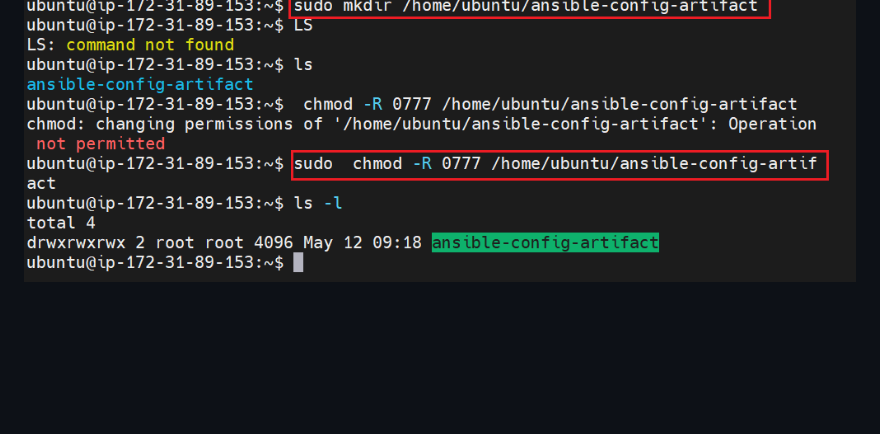
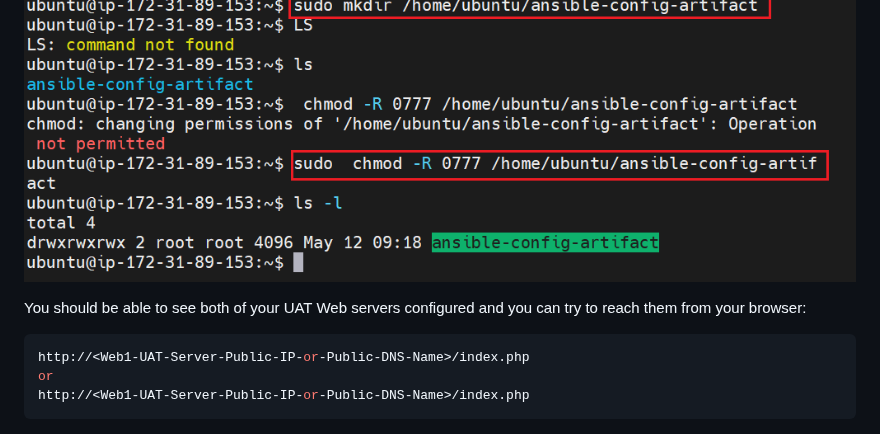
Before and after one commit to TobiOlajumoke/DevOps-Projects, a Markdown page: 12.Ansible_Refactoring_and_static_assignment/README.md, the part around the change. Drawn GitHub-style; blank space fills up the shorter version.

Commit message:
uat index.php url

````diff
--- a/12.Ansible_Refactoring_and_static_assignment/README.md
+++ b/12.Ansible_Refactoring_and_static_assignment/README.md
@@ -294,3 +294,13 @@ Now run the playbook against your uat inventory and see what happens:
 sudo ansible-playbook -i /home/ubuntu/ansible-config-mgt/inventory/uat.yml /home/ubuntu/ansible-config-mgt/playbooks/site.yaml
 ```
 ![Alt text](Images/sudo%20ansible%20config.png)
+
+
+
+
+You should be able to see both of your UAT Web servers configured and you can try to reach them from your browser:
+```sh
+http://<Web1-UAT-Server-Public-IP-or-Public-DNS-Name>/index.php
+or
+http://<Web1-UAT-Server-Public-IP-or-Public-DNS-Name>/index.php
+```
````
